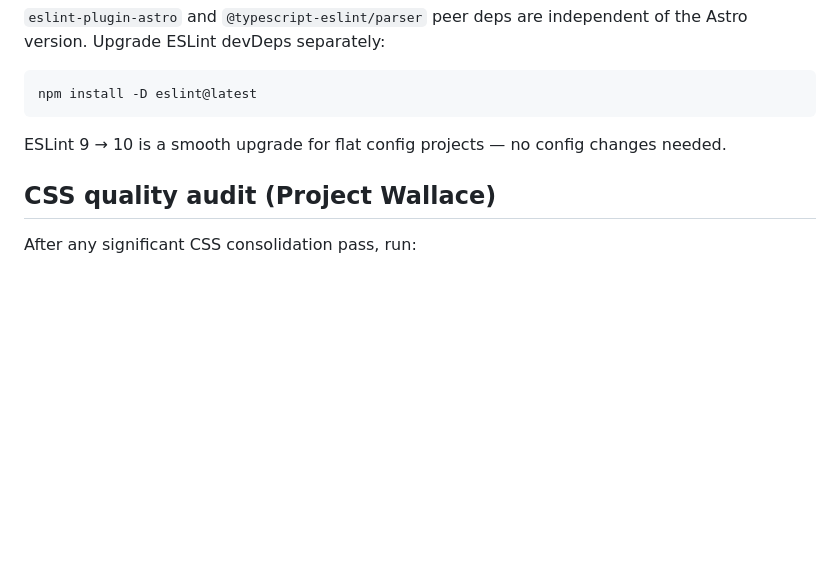
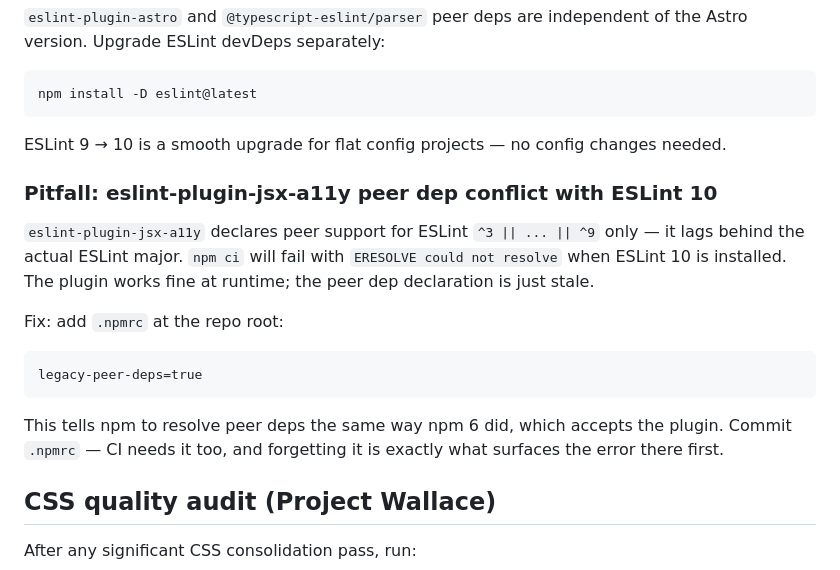
Before and after one commit to jeckyl2010/skills, a Markdown page: engineering/astro-static-sites/SKILL.md, the part around the change. Drawn GitHub-style; blank space fills up the shorter version.

Commit message:
auto-sync: session end [20260530_103031_e11fa0]

````diff
--- a/engineering/astro-static-sites/SKILL.md
+++ b/engineering/astro-static-sites/SKILL.md
@@ -703,6 +703,18 @@ npm install -D eslint@latest
 
 ESLint 9 → 10 is a smooth upgrade for flat config projects — no config changes needed.
 
+### Pitfall: eslint-plugin-jsx-a11y peer dep conflict with ESLint 10
+
+`eslint-plugin-jsx-a11y` declares peer support for ESLint `^3 || ... || ^9` only — it lags behind the actual ESLint major. `npm ci` will fail with `ERESOLVE could not resolve` when ESLint 10 is installed. The plugin works fine at runtime; the peer dep declaration is just stale.
+
+Fix: add `.npmrc` at the repo root:
+
+```
+legacy-peer-deps=true
+```
+
+This tells npm to resolve peer deps the same way npm 6 did, which accepts the plugin. Commit `.npmrc` — CI needs it too, and forgetting it is exactly what surfaces the error there first.
+
 ## CSS quality audit (Project Wallace)
 
 After any significant CSS consolidation pass, run:
````
